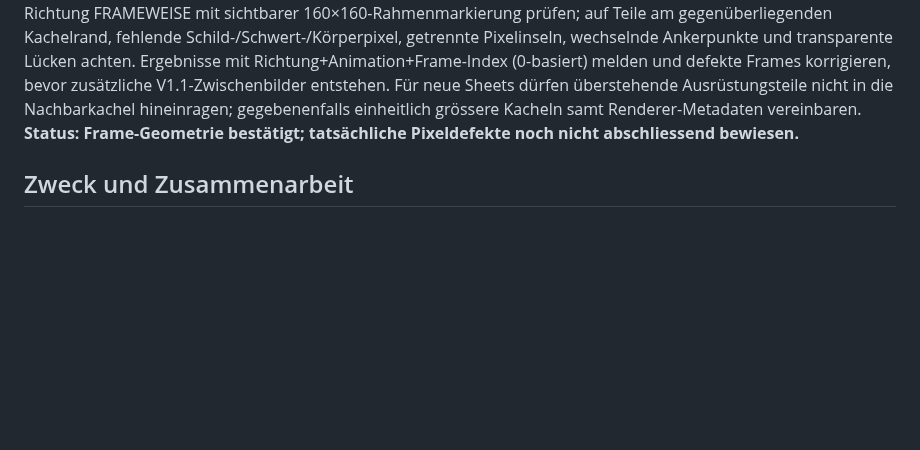
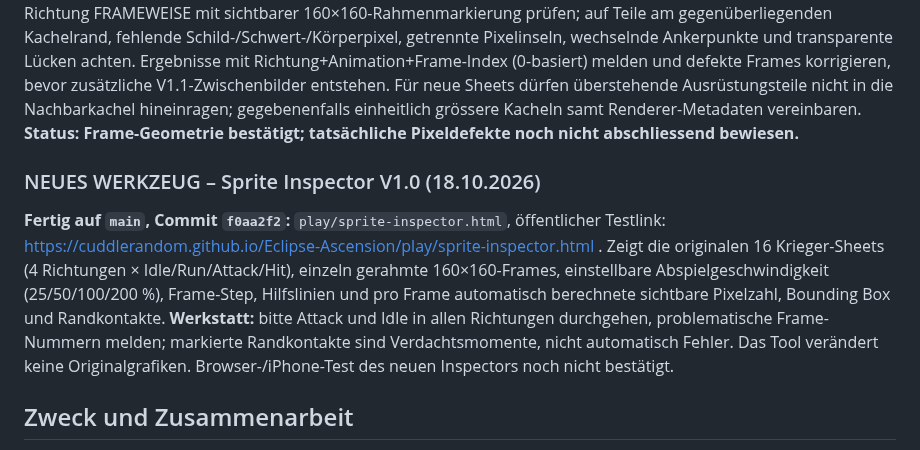
Before and after one commit to Cuddlerandom/Eclipse-Ascension, a Markdown page: GRAFIKSTUDIO_STATUS.md, the part around the change. GitHub-like rendering; blank space fills up the shorter version.

Commit message:
docs: share sprite inspector test link and workflow with graphics workshop

```diff
--- a/GRAFIKSTUDIO_STATUS.md
+++ b/GRAFIKSTUDIO_STATUS.md
@@ -32,6 +32,10 @@ Projektleitung lieferte zusätzliche 11,53-s-iPhone-Zoomaufnahme (30 FPS). Bei E
 
 ### VERIFIZIERT – Original-PNG-Sheet-Abmessungen (18.10.2026)
 Die Hauptzentrale hat **alle 16 Original-PNGs direkt aus GitHub mit `encoding=base64` ausgelesen und die PNG-IHDR-Breite/Höhe geprüft**. Ergebnis in **allen vier Richtungen (vorne/hinten/links/rechts)**: Idle **960×160 = 6 Frames à 160×160**, Run **1280×160 = 8 Frames**, Attack **1280×160 = 8 Frames**, Hit **640×160 = 4 Frames**. **Damit ist die Annahme falscher Sheet-Gesamtabmessungen oder falscher Frame-Breite im bestehenden Renderer widerlegt.** Der Renderer liest exakt diese horizontalen 160×160-Kacheln. Noch nicht überprüft: Pixelinhalt/Transparenz/überstehende oder innerhalb des Frames abgeschnittene Gliedmassen und Schilde; aus IHDR allein folgt keine Bildvollständigkeit. **Konkreter Auftrag Werkstatt:** Bitte insbesondere Attack und Idle für jede Richtung FRAMEWEISE mit sichtbarer 160×160-Rahmenmarkierung prüfen; auf Teile am gegenüberliegenden Kachelrand, fehlende Schild-/Schwert-/Körperpixel, getrennte Pixelinseln, wechselnde Ankerpunkte und transparente Lücken achten. Ergebnisse mit Richtung+Animation+Frame-Index (0-basiert) melden und defekte Frames korrigieren, bevor zusätzliche V1.1-Zwischenbilder entstehen. Für neue Sheets dürfen überstehende Ausrüstungsteile nicht in die Nachbarkachel hineinragen; gegebenenfalls einheitlich grössere Kacheln samt Renderer-Metadaten vereinbaren. **Status: Frame-Geometrie bestätigt; tatsächliche Pixeldefekte noch nicht abschliessend bewiesen.**
+
+
+### NEUES WERKZEUG – Sprite Inspector V1.0 (18.10.2026)
+**Fertig auf `main`, Commit `f0aa2f2`:** `play/sprite-inspector.html`, öffentlicher Testlink: https://cuddlerandom.github.io/Eclipse-Ascension/play/sprite-inspector.html . Zeigt die originalen 16 Krieger-Sheets (4 Richtungen × Idle/Run/Attack/Hit), einzeln gerahmte 160×160-Frames, einstellbare Abspielgeschwindigkeit (25/50/100/200 %), Frame-Step, Hilfslinien und pro Frame automatisch berechnete sichtbare Pixelzahl, Bounding Box und Randkontakte. **Werkstatt:** bitte Attack und Idle in allen Richtungen durchgehen, problematische Frame-Nummern melden; markierte Randkontakte sind Verdachtsmomente, nicht automatisch Fehler. Das Tool verändert keine Originalgrafiken. Browser-/iPhone-Test des neuen Inspectors noch nicht bestätigt.
 
 ## Zweck und Zusammenarbeit
 Diese Datei verbindet die technische Entwicklung der spielbaren Arena mit der Grafikwerkstatt. Sie ist **kein automatischer Nachrichtendienst**. Das Grafikstudio soll sie vor neuen Arbeiten aktiv lesen. Die Hauptzentrale aktualisiert sie bei Änderungen, die Grafiken oder Animationen beeinflussen. **Keine bestehende Designfreigabe wird dadurch ersetzt.**
```
